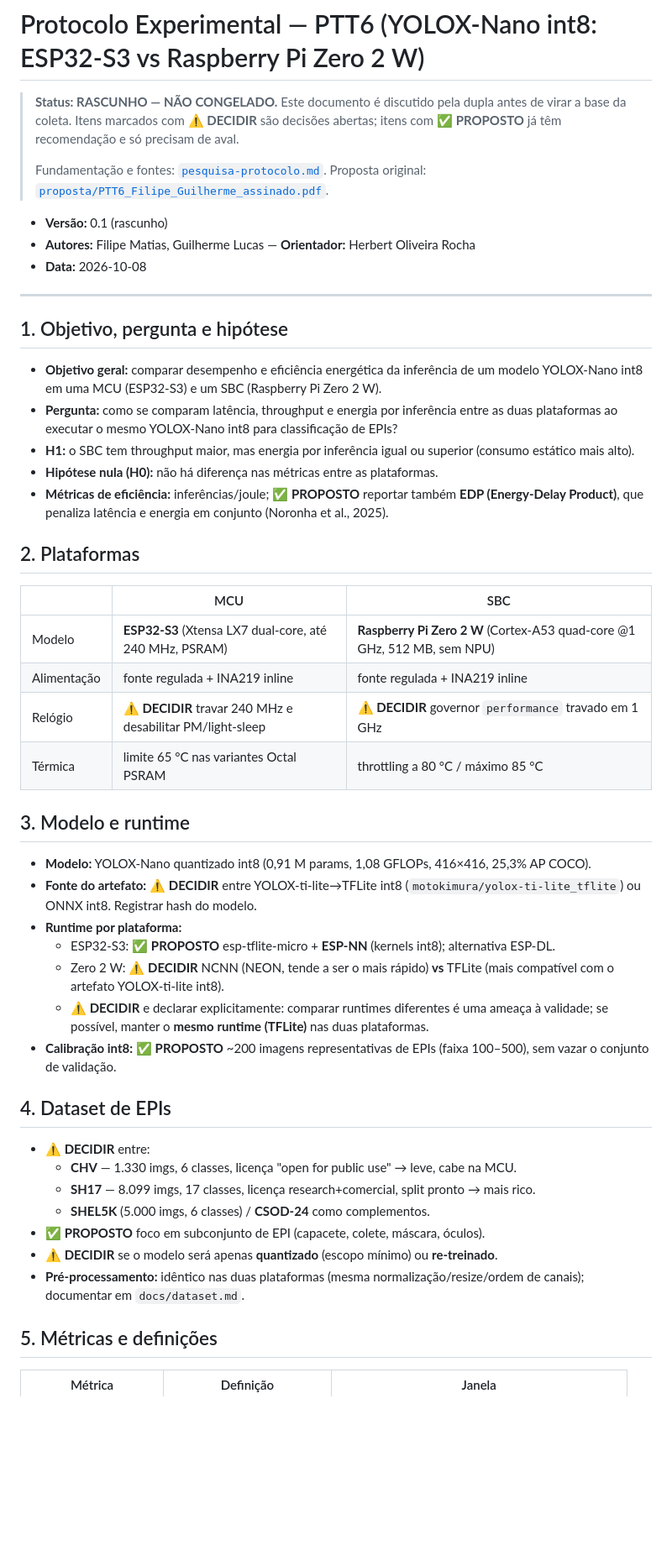
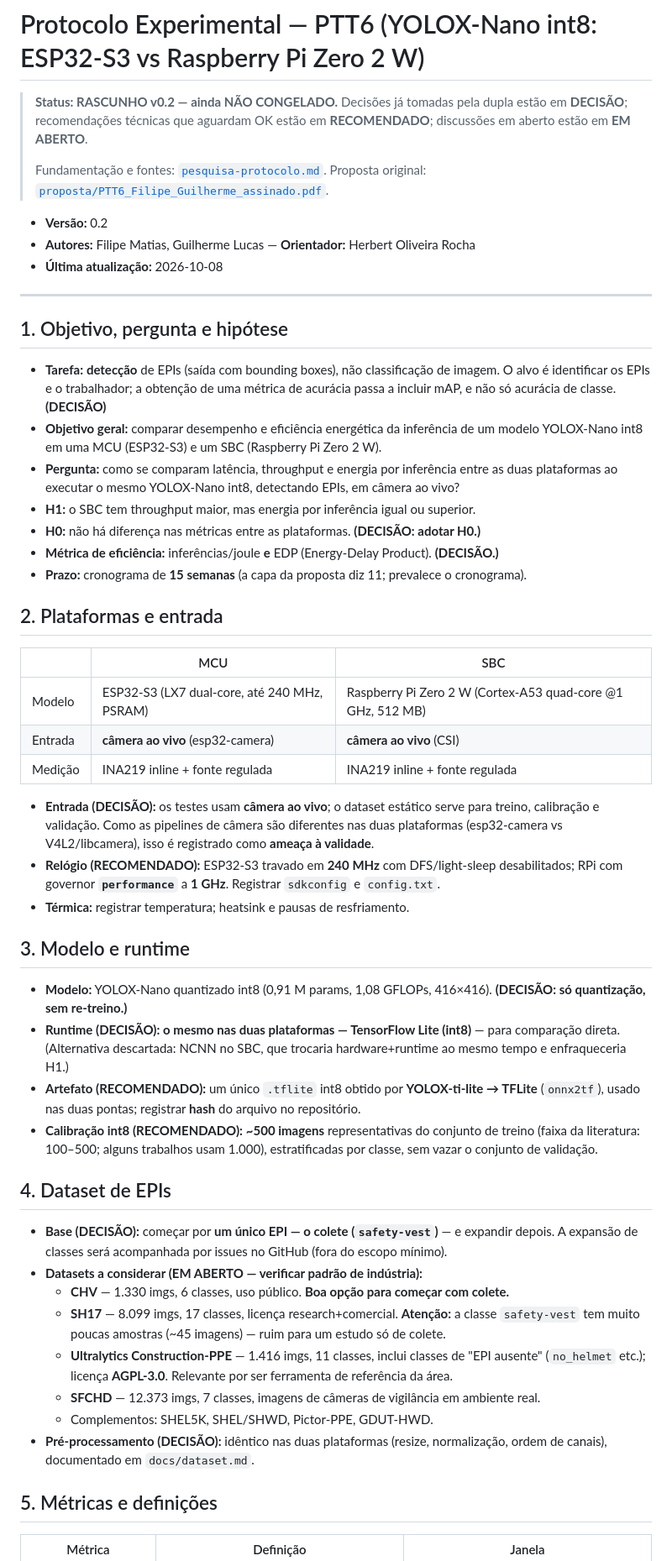
Before and after one commit to GuilhermeBn198/ptt6-yolox-edge-bench, a Markdown page: docs/protocolo.md, the part around one of its changes. Shown at 84% size. Drawn GitHub-style; blank space fills up the shorter version.

Commit message:
docs(protocolo): v0.2 com decisões da dupla, recomendações e pendências (#2)

```diff
--- a/docs/protocolo.md
+++ b/docs/protocolo.md
@@ -1,63 +1,74 @@
 # Protocolo Experimental — PTT6 (YOLOX-Nano int8: ESP32-S3 vs Raspberry Pi Zero 2 W)
 
-> **Status: RASCUNHO — NÃO CONGELADO.** Este documento é discutido pela dupla antes de virar a
-> base da coleta. Itens marcados com **⚠️ DECIDIR** são decisões abertas; itens com **✅ PROPOSTO**
-> já têm recomendação e só precisam de aval.
+> **Status: RASCUNHO v0.2 — ainda NÃO CONGELADO.** Decisões já tomadas pela dupla estão em
+> **DECISÃO**; recomendações técnicas que aguardam OK estão em **RECOMENDADO**; discussões em
+> aberto estão em **EM ABERTO**.
 >
 > Fundamentação e fontes: [`pesquisa-protocolo.md`](pesquisa-protocolo.md). Proposta original:
 > [`proposta/PTT6_Filipe_Guilherme_assinado.pdf`](proposta/PTT6_Filipe_Guilherme_assinado.pdf).
 
-- **Versão:** 0.1 (rascunho)
+- **Versão:** 0.2
 - **Autores:** Filipe Matias, Guilherme Lucas — **Orientador:** Herbert Oliveira Rocha
-- **Data:** 2026-10-08
+- **Última atualização:** 2026-10-08
 
 ---
 
 ## 1. Objetivo, pergunta e hipótese
 
+- **Tarefa:** **detecção** de EPIs (saída com bounding boxes), não classificação de imagem.
+  O alvo é identificar os EPIs e o trabalhador; a obtenção de uma métrica de acurácia passa a
+  incluir mAP, e não só acurácia de classe. **(DECISÃO)**
 - **Objetivo geral:** comparar desempenho e eficiência energética da inferência de um modelo
   YOLOX-Nano int8 em uma MCU (ESP32-S3) e um SBC (Raspberry Pi Zero 2 W).
 - **Pergunta:** como se comparam latência, throughput e energia por inferência entre as duas
-  plataformas ao executar o mesmo YOLOX-Nano int8 para classificação de EPIs?
-- **H1:** o SBC tem throughput maior, mas energia por inferência igual ou superior (consumo
-  estático mais alto).
-- **Hipótese nula (H0):** não há diferença nas métricas entre as plataformas.
-- **Métricas de eficiência:** inferências/joule; **✅ PROPOSTO** reportar também **EDP
-  (Energy-Delay Product)**, que penaliza latência e energia em conjunto (Noronha et al., 2025).
+  plataformas ao executar o mesmo YOLOX-Nano int8, detectando EPIs, em câmera ao vivo?
+- **H1:** o SBC tem throughput maior, mas energia por inferência igual ou superior.
+- **H0:** não há diferença nas métricas entre as plataformas. **(DECISÃO: adotar H0.)**
+- **Métrica de eficiência:** inferências/joule **e** EDP (Energy-Delay Product). **(DECISÃO.)**
+- **Prazo:** cronograma de **15 semanas** (a capa da proposta diz 11; prevalece o cronograma).
 
-## 2. Plataformas
+## 2. Plataformas e entrada
 
 | | MCU | SBC |
 |---|---|---|
-| Modelo | **ESP32-S3** (Xtensa LX7 dual-core, até 240 MHz, PSRAM) | **Raspberry Pi Zero 2 W** (Cortex-A53 quad-core @1 GHz, 512 MB, sem NPU) |
-| Alimentação | fonte regulada + INA219 inline | fonte regulada + INA219 inline |
-| Relógio | **⚠️ DECIDIR** travar 240 MHz e desabilitar PM/light-sleep | **⚠️ DECIDIR** governor `performance` travado em 1 GHz |
-| Térmica | limite 65 °C nas variantes Octal PSRAM | throttling a 80 °C / máximo 85 °C |
+| Modelo | ESP32-S3 (LX7 dual-core, até 240 MHz, PSRAM) | Raspberry Pi Zero 2 W (Cortex-A53 quad-core @1 GHz, 512 MB) |
+| Entrada | **câmera ao vivo** (esp32-camera) | **câmera ao vivo** (CSI) |
+| Medição | INA219 inline + fonte regulada | INA219 inline + fonte regulada |
+
+- **Entrada (DECISÃO):** os testes usam **câmera ao vivo**; o dataset estático serve para treino,
+  calibração e validação. Como as pipelines de câmera são diferentes nas duas plataformas
+  (esp32-camera vs V4L2/libcamera), isso é registrado como **ameaça à validade**.
+- **Relógio (RECOMENDADO):** ESP32-S3 travado em **240 MHz** com DFS/light-sleep desabilitados;
+  RPi com governor **`performance`** a **1 GHz**. Registrar `sdkconfig` e `config.txt`.
+- **Térmica:** registrar temperatura; heatsink e pausas de resfriamento.
 
 ## 3. Modelo e runtime
 
-- **Modelo:** YOLOX-Nano quantizado int8 (0,91 M params, 1,08 GFLOPs, 416×416, 25,3% AP COCO).
-- **Fonte do artefato:** **⚠️ DECIDIR** entre YOLOX-ti-lite→TFLite int8
-  (`motokimura/yolox-ti-lite_tflite`) ou ONNX int8. Registrar hash do modelo.
-- **Runtime por plataforma:**
-  - ESP32-S3: **✅ PROPOSTO** esp-tflite-micro + **ESP-NN** (kernels int8); alternativa ESP-DL.
-  - Zero 2 W: **⚠️ DECIDIR** NCNN (NEON, tende a ser o mais rápido) **vs** TFLite (mais
-    compatível com o artefato YOLOX-ti-lite int8).
-  - **⚠️ DECIDIR** e declarar explicitamente: comparar runtimes diferentes é uma ameaça à
-    validade; se possível, manter o **mesmo runtime (TFLite)** nas duas plataformas.
-- **Calibração int8:** **✅ PROPOSTO** ~200 imagens representativas de EPIs (faixa 100–500),
-  sem vazar o conjunto de validação.
+- **Modelo:** YOLOX-Nano quantizado int8 (0,91 M params, 1,08 GFLOPs, 416×416). **(DECISÃO: só
+  quantização, sem re-treino.)**
+- **Runtime (DECISÃO):** **o mesmo nas duas plataformas — TensorFlow Lite (int8)** — para
+  comparação direta. (Alternativa descartada: NCNN no SBC, que trocaria hardware+runtime ao mesmo
+  tempo e enfraqueceria H1.)
+- **Artefato (RECOMENDADO):** um único `.tflite` int8 obtido por **YOLOX-ti-lite → TFLite**
+  (`onnx2tf`), usado nas duas pontas; registrar **hash** do arquivo no repositório.
+- **Calibração int8 (RECOMENDADO):** **~500 imagens** representativas do conjunto de treino
+  (faixa da literatura: 100–500; alguns trabalhos usam 1.000), estratificadas por classe, sem
+  vazar o conjunto de validação.
 
 ## 4. Dataset de EPIs
 
-- **⚠️ DECIDIR** entre:
-  - **CHV** — 1.330 imgs, 6 classes, licença "open for public use" → leve, cabe na MCU.
-  - **SH17** — 8.099 imgs, 17 classes, licença research+comercial, split pronto → mais rico.
-  - **SHEL5K** (5.000 imgs, 6 classes) / **CSOD-24** como complementos.
-- **✅ PROPOSTO** foco em subconjunto de EPI (capacete, colete, máscara, óculos).
-- **⚠️ DECIDIR** se o modelo será apenas **quantizado** (escopo mínimo) ou **re-treinado**.
-- **Pré-processamento:** idêntico nas duas plataformas (mesma normalização/resize/ordem de canais);
-  documentar em `docs/dataset.md`.
+- **Base (DECISÃO):** começar por **um único EPI — o colete (`safety-vest`)** — e expandir depois.
+  A expansão de classes será acompanhada por issues no GitHub (fora do escopo mínimo).
+- **Datasets a considerar (EM ABERTO — verificar padrão de indústria):**
+  - **CHV** — 1.330 imgs, 6 classes, uso público. **Boa opção para começar com colete.**
+  - **SH17** — 8.099 imgs, 17 classes, licença research+comercial. **Atenção:** a classe
+    `safety-vest` tem muito poucas amostras (~45 imagens) — ruim para um estudo só de colete.
+  - **Ultralytics Construction-PPE** — 1.416 imgs, 11 classes, inclui classes de "EPI ausente"
+    (`no_helmet` etc.); licença **AGPL-3.0**. Relevante por ser ferramenta de referência da área.
+  - **SFCHD** — 12.373 imgs, 7 classes, imagens de câmeras de vigilância em ambiente real.
+  - Complementos: SHEL5K, SHEL/SHWD, Pictor-PPE, GDUT-HWD.
+- **Pré-processamento (DECISÃO):** idêntico nas duas plataformas (resize, normalização, ordem de
+  canais), documentado em `docs/dataset.md`.
 
 ## 5. Métricas e definições
 
```
Also changed, not shown: other parts of docs/protocolo.md (+82 -45 lines).
